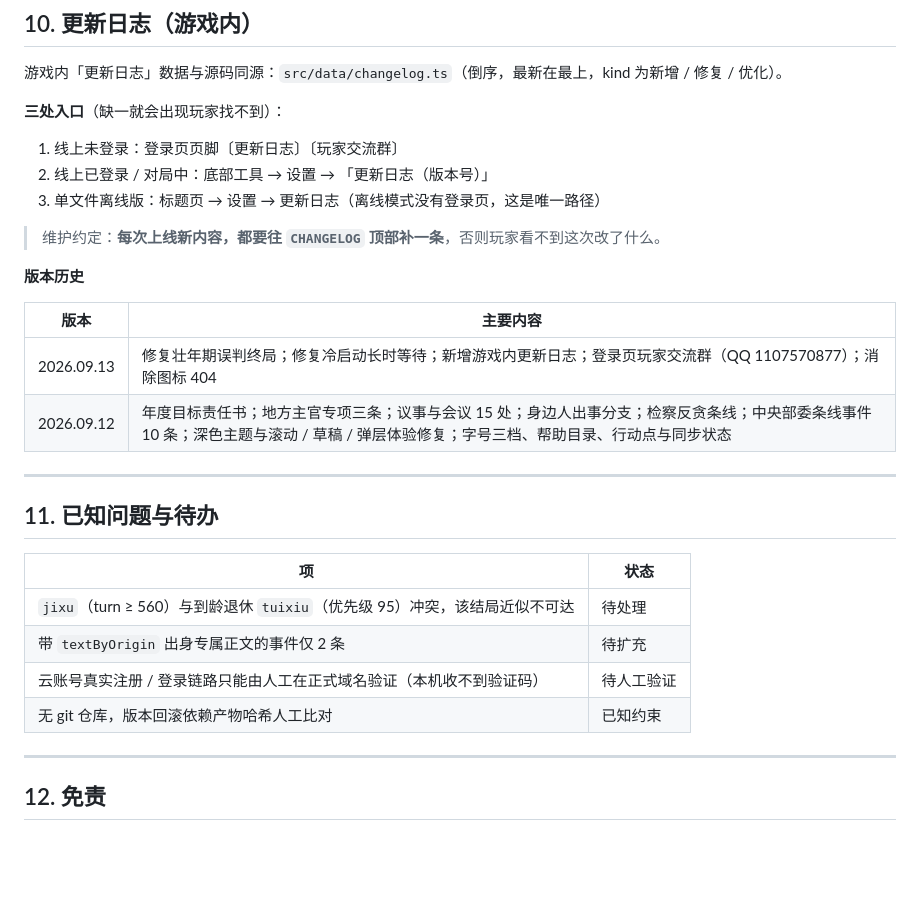
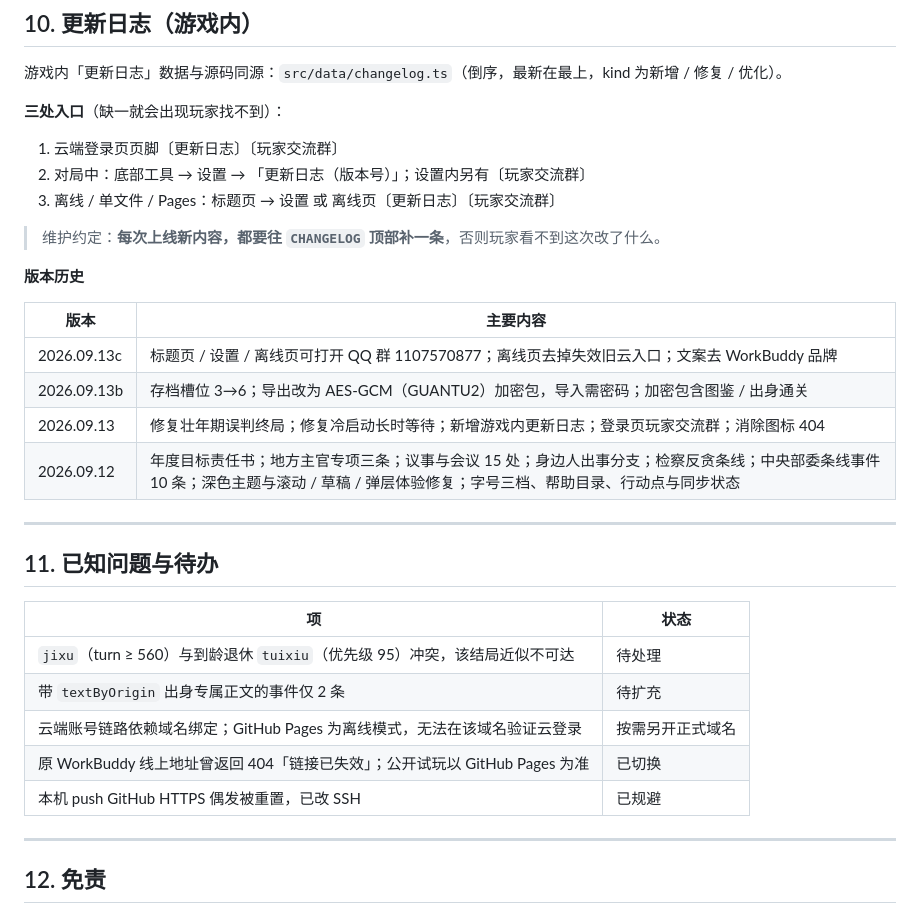
Before and after one commit to houhuizhang80-wq/guantu, a Markdown page: 开发报告.md, the part around one of its changes. Rendered like a GitHub page; blank space fills up the shorter version.

```diff
--- a/开发报告.md
+++ b/开发报告.md
@@ -282,9 +292,9 @@ scripts/                 # smoke（4）与 sim（5）、结局回归等
 
 **三处入口**（缺一就会出现玩家找不到）：
 
-1. 线上未登录：登录页页脚〔更新日志〕〔玩家交流群〕
-2. 线上已登录 / 对局中：底部工具 → 设置 → 「更新日志（版本号）」
-3. 单文件离线版：标题页 → 设置 → 更新日志（离线模式没有登录页，这是唯一路径）
+1. 云端登录页页脚〔更新日志〕〔玩家交流群〕
+2. 对局中：底部工具 → 设置 → 「更新日志（版本号）」；设置内另有〔玩家交流群〕
+3. 离线 / 单文件 / Pages：标题页 → 设置 或 离线页〔更新日志〕〔玩家交流群〕
 
 > 维护约定：**每次上线新内容，都要往 `CHANGELOG` 顶部补一条**，否则玩家看不到这次改了什么。
 
@@ -292,7 +302,9 @@ scripts/                 # smoke（4）与 sim（5）、结局回归等
 
 | 版本 | 主要内容 |
 |------|----------|
-| 2026.09.13 | 修复壮年期误判终局；修复冷启动长时等待；新增游戏内更新日志；登录页玩家交流群（QQ 1107570877）；消除图标 404 |
+| 2026.09.13c | 标题页 / 设置 / 离线页可打开 QQ 群 1107570877；离线页去掉失效旧云入口；文案去 WorkBuddy 品牌 |
+| 2026.09.13b | 存档槽位 3→6；导出改为 AES-GCM（GUANTU2）加密包，导入需密码；加密包含图鉴 / 出身通关 |
+| 2026.09.13 | 修复壮年期误判终局；修复冷启动长时等待；新增游戏内更新日志；登录页玩家交流群；消除图标 404 |
 | 2026.09.12 | 年度目标责任书；地方主官专项三条；议事与会议 15 处；身边人出事分支；检察反贪条线；中央部委条线事件 10 条；深色主题与滚动 / 草稿 / 弹层体验修复；字号三档、帮助目录、行动点与同步状态 |
 
 ---
@@ -303,8 +315,9 @@ scripts/                 # smoke（4）与 sim（5）、结局回归等
 |----|------|
 | `jixu`（turn ≥ 560）与到龄退休 `tuixiu`（优先级 95）冲突，该结局近似不可达 | 待处理 |
 | 带 `textByOrigin` 出身专属正文的事件仅 2 条 | 待扩充 |
-| 云账号真实注册 / 登录链路只能由人工在正式域名验证（本机收不到验证码） | 待人工验证 |
-| 无 git 仓库，版本回滚依赖产物哈希人工比对 | 已知约束 |
+| 云端账号链路依赖域名绑定；GitHub Pages 为离线模式，无法在该域名验证云登录 | 按需另开正式域名 |
+| 原 WorkBuddy 线上地址曾返回 404「链接已失效」；公开试玩以 GitHub Pages 为准 | 已切换 |
+| 本机 push GitHub HTTPS 偶发被重置，已改 SSH | 已规避 |
 
 ---
 
```
Also changed, not shown: other parts of 开发报告.md (+64 -54 lines).
